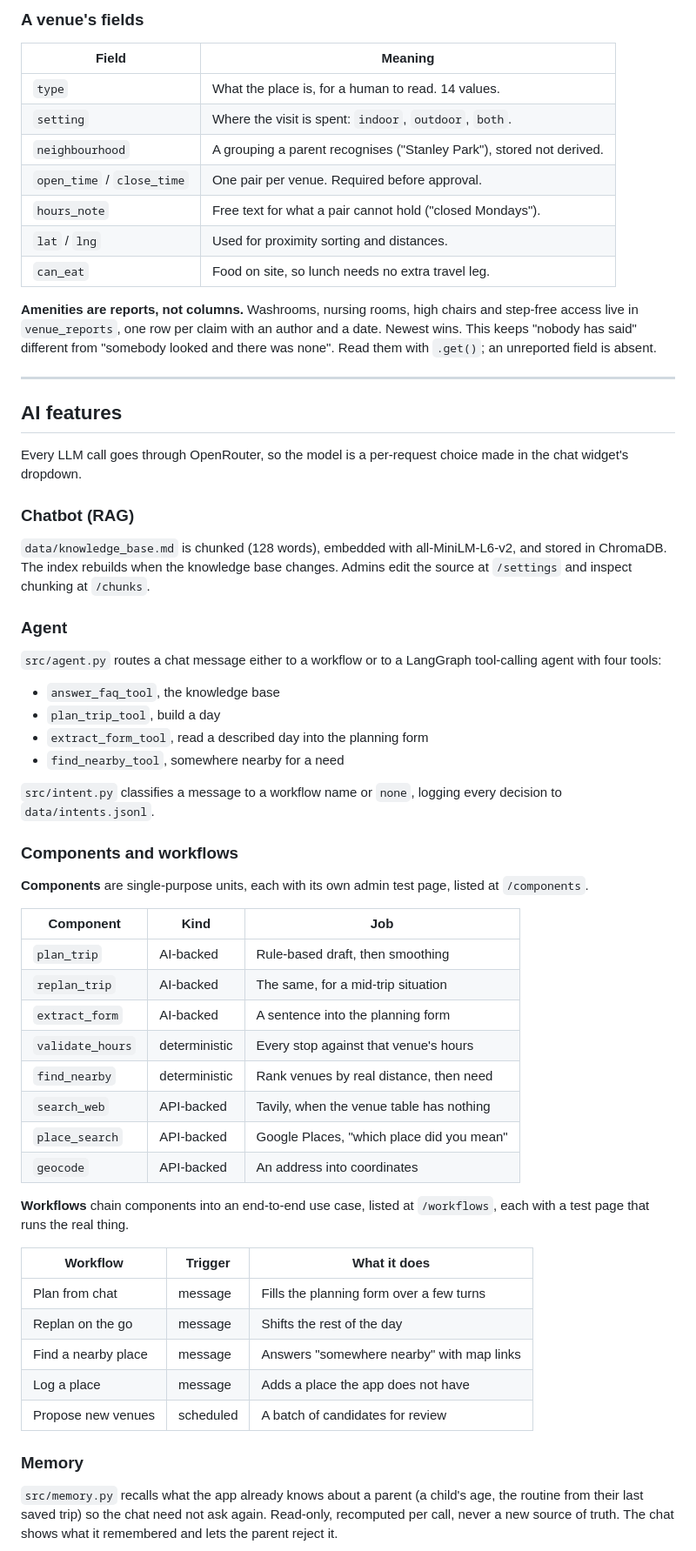
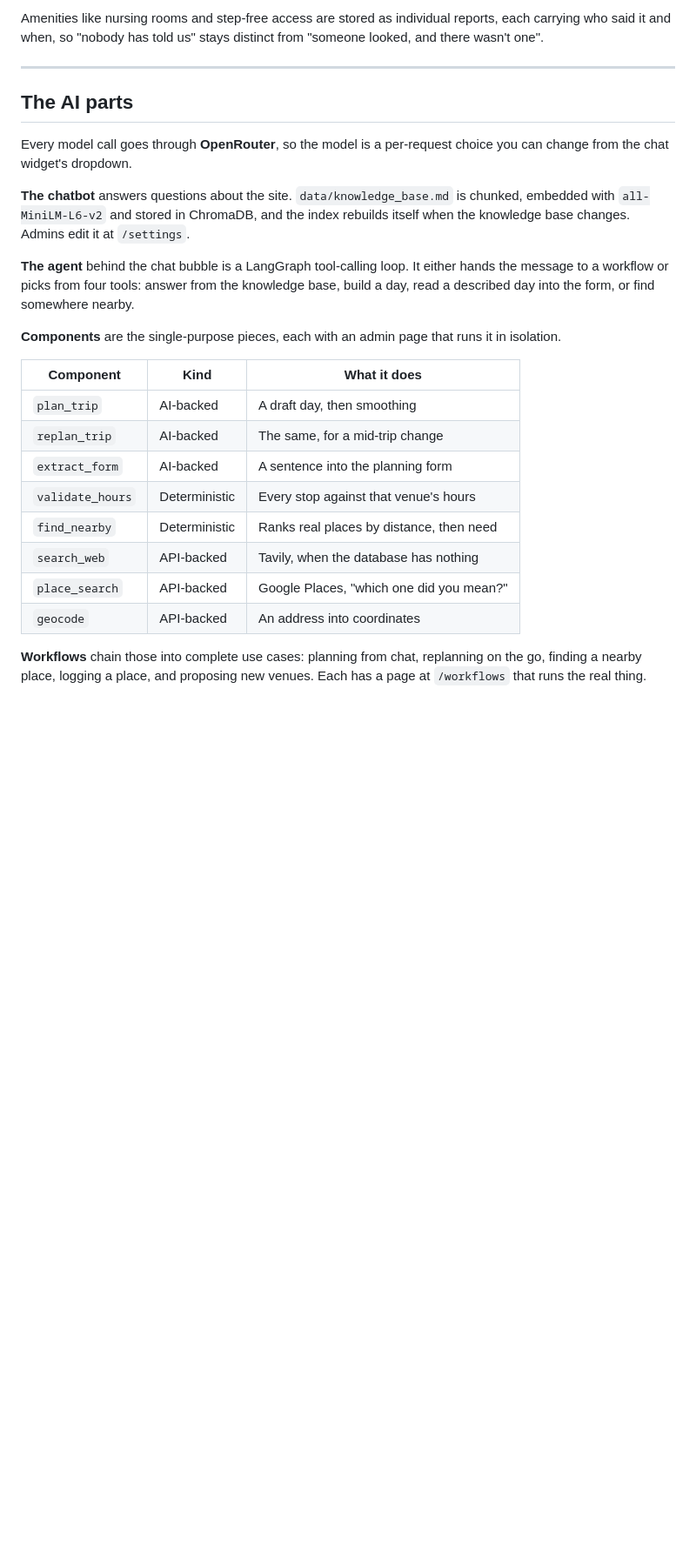
Before and after one commit to yingyulam/travel-with-tots, a Markdown page: README.md, the part around one of its changes. Shown at 87% size. Rendered like a GitHub page; blank space fills up the shorter version.

```diff
--- a/README.md
+++ b/README.md
@@ -177,79 +191,39 @@ hours and reviews and we cannot.
 
-### A venue's fields
-
-| Field           | Meaning                                                    |
-| --------------- | ---------------------------------------------------------- |
-| `type`          | What the place is, for a human to read. 14 values.          |
-| `setting`       | Where the visit is spent: `indoor`, `outdoor`, `both`.      |
-| `neighbourhood` | A grouping a parent recognises ("Stanley Park"), stored not derived. |
-| `open_time` / `close_time` | One pair per venue. Required before approval.    |
-| `hours_note`    | Free text for what a pair cannot hold ("closed Mondays").   |
-| `lat` / `lng`   | Used for proximity sorting and distances.                   |
-| `can_eat`       | Food on site, so lunch needs no extra travel leg.           |
-
-**Amenities are reports, not columns.** Washrooms, nursing rooms, high chairs
-and step-free access live in `venue_reports`, one row per claim with an author
-and a date. Newest wins. This keeps "nobody has said" different from "somebody
-looked and there was none". Read them with `.get()`; an unreported field is
-absent.
+Amenities like nursing rooms and step-free access are stored as individual
+reports, each carrying who said it and when, so "nobody has told us" stays
+distinct from "someone looked, and there wasn't one".
 
 ---
 
-## AI features
+## The AI parts
 
-Every LLM call goes through OpenRouter, so the model is a per-request choice
-made in the chat widget's dropdown.
+Every model call goes through **OpenRouter**, so the model is a per-request
+choice you can change from the chat widget's dropdown.
 
-### Chatbot (RAG)
+**The chatbot** answers questions about the site. `data/knowledge_base.md` is
+chunked, embedded with `all-MiniLM-L6-v2` and stored in ChromaDB, and the index
+rebuilds itself when the knowledge base changes. Admins edit it at `/settings`.
 
-`data/knowledge_base.md` is chunked (128 words), embedded with all-MiniLM-L6-v2,
-and stored in ChromaDB. The index rebuilds when the knowledge base changes.
-Admins edit the source at `/settings` and inspect chunking at `/chunks`.
+**The agent** behind the chat bubble is a LangGraph tool-calling loop. It either
+hands the message to a workflow or picks from four tools: answer from the
+knowledge base, build a day, read a described day into the form, or find
+somewhere nearby.
 
-### Agent
+**Components** are the single-purpose pieces, each with an admin page that runs
+it in isolation.
 
-`src/agent.py` routes a chat message either to a workflow or to a LangGraph
-tool-calling agent with four tools:
+| Component        | Kind          | What it does                              |
+| ---------------- | ------------- | ----------------------------------------- |
+| `plan_trip`      | AI-backed     | A draft day, then smoothing               |
+| `replan_trip`    | AI-backed     | The same, for a mid-trip change           |
+| `extract_form`   | AI-backed     | A sentence into the planning form         |
+| `validate_hours` | Deterministic | Every stop against that venue's hours     |
+| `find_nearby`    | Deterministic | Ranks real places by distance, then need  |
+| `search_web`     | API-backed    | Tavily, when the database has nothing     |
+| `place_search`   | API-backed    | Google Places, "which one did you mean?"  |
+| `geocode`        | API-backed    | An address into coordinates               |
 
-- `answer_faq_tool`, the knowledge base
-- `plan_trip_tool`, build a day
-- `extract_form_tool`, read a described day into the planning form
-- `find_nearby_tool`, somewhere nearby for a need
+**Workflows** chain those into complete use cases: planning from chat,
+replanning on the go, finding a nearby place, logging a place, and proposing new
+venues. Each has a page at `/workflows` that runs the real thing.
 
-`src/intent.py` classifies a message to a workflow name or `none`, logging every
-decision to `data/intents.jsonl`.
-
-### Components and workflows
-
-**Components** are single-purpose units, each with its own admin test page,
-listed at `/components`.
-
-| Component        | Kind          | Job                                        |
-| ---------------- | ------------- | ------------------------------------------ |
-| `plan_trip`      | AI-backed     | Rule-based draft, then smoothing           |
-| `replan_trip`    | AI-backed     | The same, for a mid-trip situation         |
-| `extract_form`   | AI-backed     | A sentence into the planning form          |
-| `validate_hours` | deterministic | Every stop against that venue's hours      |
-| `find_nearby`    | deterministic | Rank venues by real distance, then need    |
-| `search_web`     | API-backed    | Tavily, when the venue table has nothing   |
-| `place_search`   | API-backed    | Google Places, "which place did you mean"  |
-| `geocode`        | API-backed    | An address into coordinates                |
-
-**Workflows** chain components into an end-to-end use case, listed at
-`/workflows`, each with a test page that runs the real thing.
-
-| Workflow            | Trigger   | What it does                              |
-| ------------------- | --------- | ----------------------------------------- |
-| Plan from chat      | message   | Fills the planning form over a few turns  |
-| Replan on the go    | message   | Shifts the rest of the day                |
-| Find a nearby place | message   | Answers "somewhere nearby" with map links |
-| Log a place         | message   | Adds a place the app does not have        |
-| Propose new venues  | scheduled | A batch of candidates for review          |
-
-### Memory
-
-`src/memory.py` recalls what the app already knows about a parent (a child's
-age, the routine from their last saved trip) so the chat need not ask again.
-Read-only, recomputed per call, never a new source of truth. The chat shows what
-it remembered and lets the parent reject it.
-
```
Also changed, not shown: other parts of README.md (+160 -190 lines).
